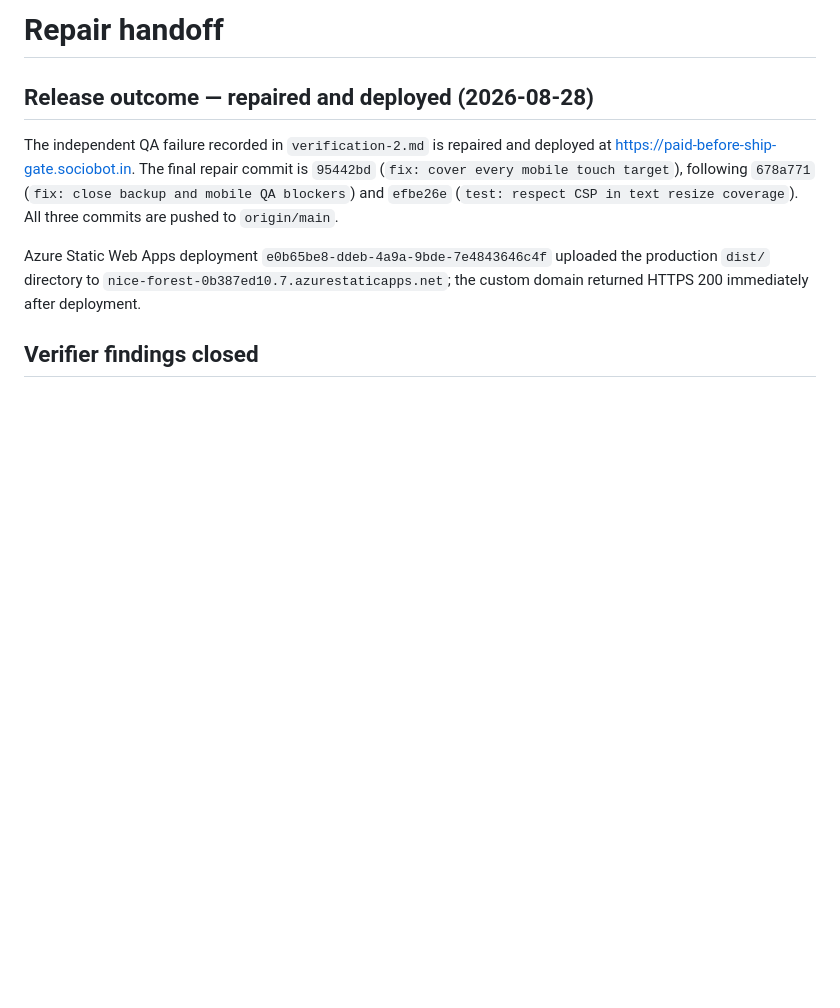
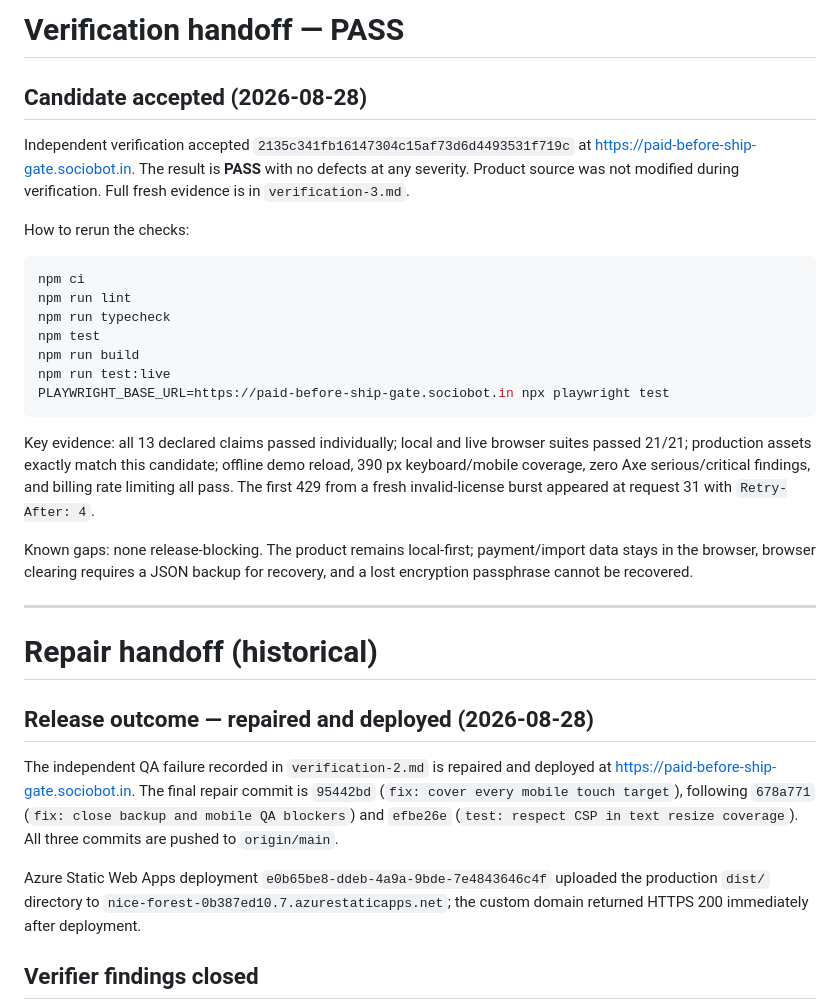
Before and after one commit to B-Divyesh/sf-paid-before-ship-gate, a Markdown page: .factory/handoff.md, the part around the change. Rendered like a GitHub page; blank space fills up the shorter version.

Commit message:
docs: record verification 3 pass

````diff
--- a/.factory/handoff.md
+++ b/.factory/handoff.md
@@ -1,4 +1,28 @@
-# Repair handoff
+# Verification handoff — PASS
+
+## Candidate accepted (2026-08-28)
+
+Independent verification accepted `2135c341fb16147304c15af73d6d4493531f719c` at <https://paid-before-ship-gate.sociobot.in>. The result is **PASS** with no defects at any severity. Product source was not modified during verification. Full fresh evidence is in `verification-3.md`.
+
+How to rerun the checks:
+
+```sh
+npm ci
+npm run lint
+npm run typecheck
+npm test
+npm run build
+npm run test:live
+PLAYWRIGHT_BASE_URL=https://paid-before-ship-gate.sociobot.in npx playwright test
+```
+
+Key evidence: all 13 declared claims passed individually; local and live browser suites passed 21/21; production assets exactly match this candidate; offline demo reload, 390 px keyboard/mobile coverage, zero Axe serious/critical findings, and billing rate limiting all pass. The first 429 from a fresh invalid-license burst appeared at request 31 with `Retry-After: 4`.
+
+Known gaps: none release-blocking. The product remains local-first; payment/import data stays in the browser, browser clearing requires a JSON backup for recovery, and a lost encryption passphrase cannot be recovered.
+
+---
+
+# Repair handoff (historical)
 
 ## Release outcome — repaired and deployed (2026-08-28)
 
````
Also changed, not shown: .factory/verification-3.md (added, +71 -0 lines).
